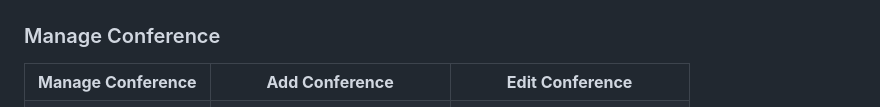
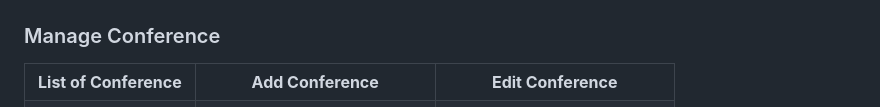
Before and after one commit to bcfeszjing/conference-management-system-application, a Markdown page: README.md, the part around the change printed below. Rendered like a GitHub page.

```diff
--- a/README.md
+++ b/README.md
@@ -26,7 +26,7 @@ A comprehensive Flutter application for managing academic conferences, paper sub
 ### Manage Conference
 <table>
   <tr>
-    <td align="center"><b>Manage Conference</b></td>
+    <td align="center"><b>List of Conference</b></td>
     <td align="center"><b>Add Conference</b></td>
     <td align="center"><b>Edit Conference</b></td>
   </tr>
```
Also changed, not shown: other parts of README.md (+44 -1 lines).
